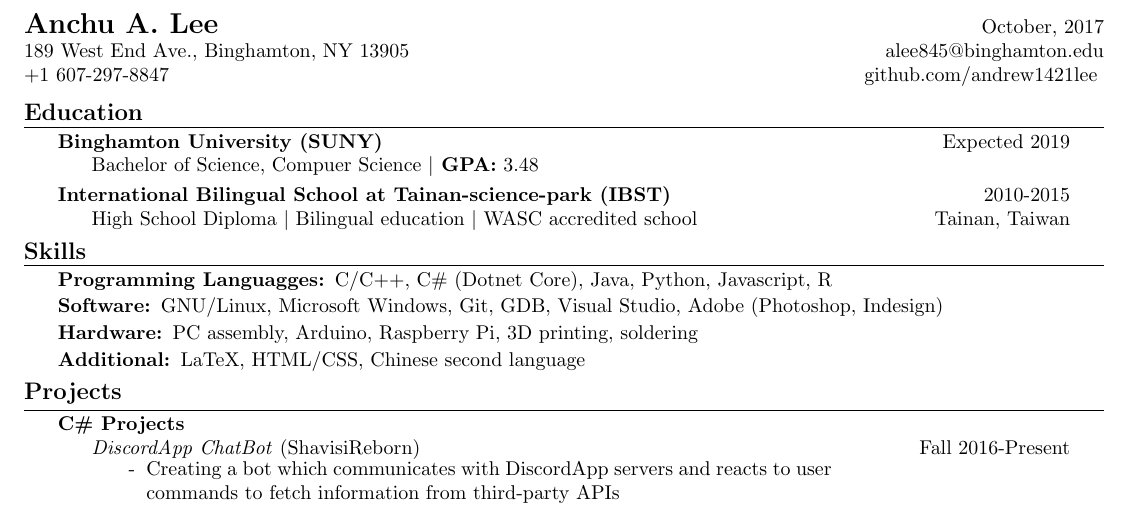
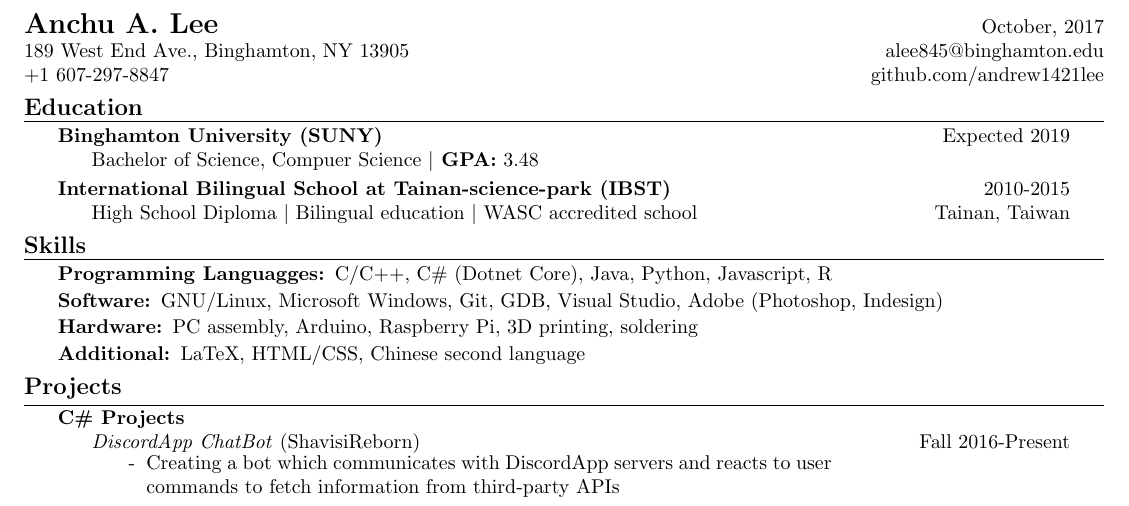
Before and after one commit to andrew1421lee/Fall_2017_Latex_Documents, a LaTeX CV (RESUME/resume1.tex): part of the page, cut so that both start at the same text. Compiled offline with pdfLaTeX.

Commit message:
header align

```diff
--- a/RESUME/resume1.tex
+++ b/RESUME/resume1.tex
@@ -8,8 +8,7 @@
 \begin{document}
     \noindent\Large\textbf{Anchu A. Lee}\hfill \small\monthyear\today\\
     \noindent\small{189 West End Ave., Binghamton, NY 13905} \hfill \small{alee845@binghamton.edu}\\
-    \noindent\small{+1 607-297-8847}\hfill\small{ github.com/andrew1421lee}
-    \vspace{2mm}
+    \noindent\small{+1 607-297-8847}\hfill \small{github.com/andrew1421lee}\vspace{1mm}
 
     \noindent\large\textbf{Education}
     \Hrule
```
Also changed, not shown: RESUME/resume1.pdf.
